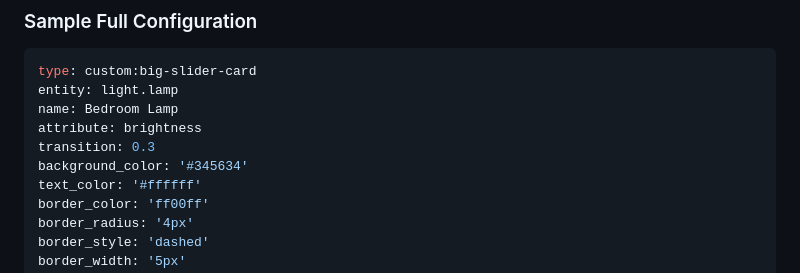
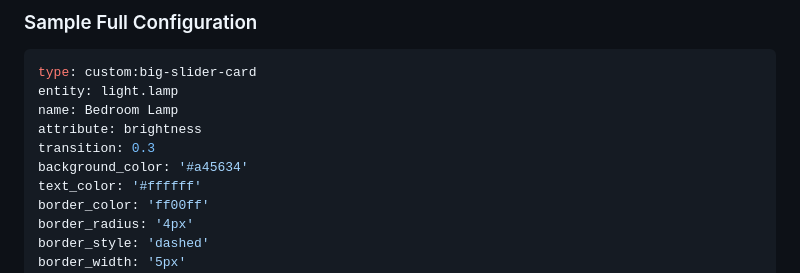
Before and after one commit to nicufarmache/lovelace-big-slider-card, a Markdown page: README.md, the part around the change. Drawn GitHub-style.

```diff
--- a/README.md
+++ b/README.md
@@ -39,7 +39,7 @@ entity: light.lamp
 name: Bedroom Lamp
 attribute: brightness
 transition: 0.3
-background_color: '#345634'
+background_color: '#a45634'
 text_color: '#ffffff'
 border_color: 'ff00ff'
 border_radius: '4px'
```
